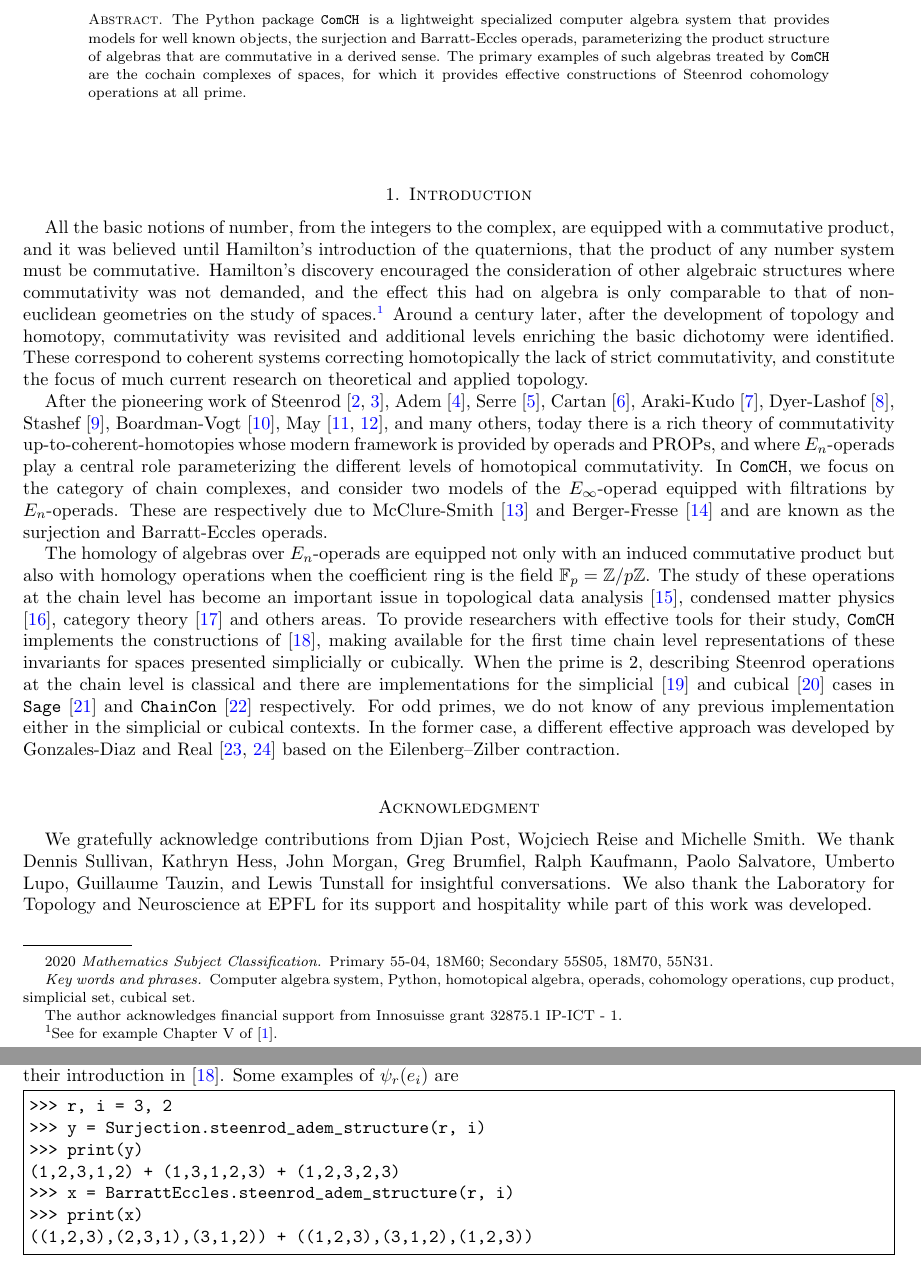
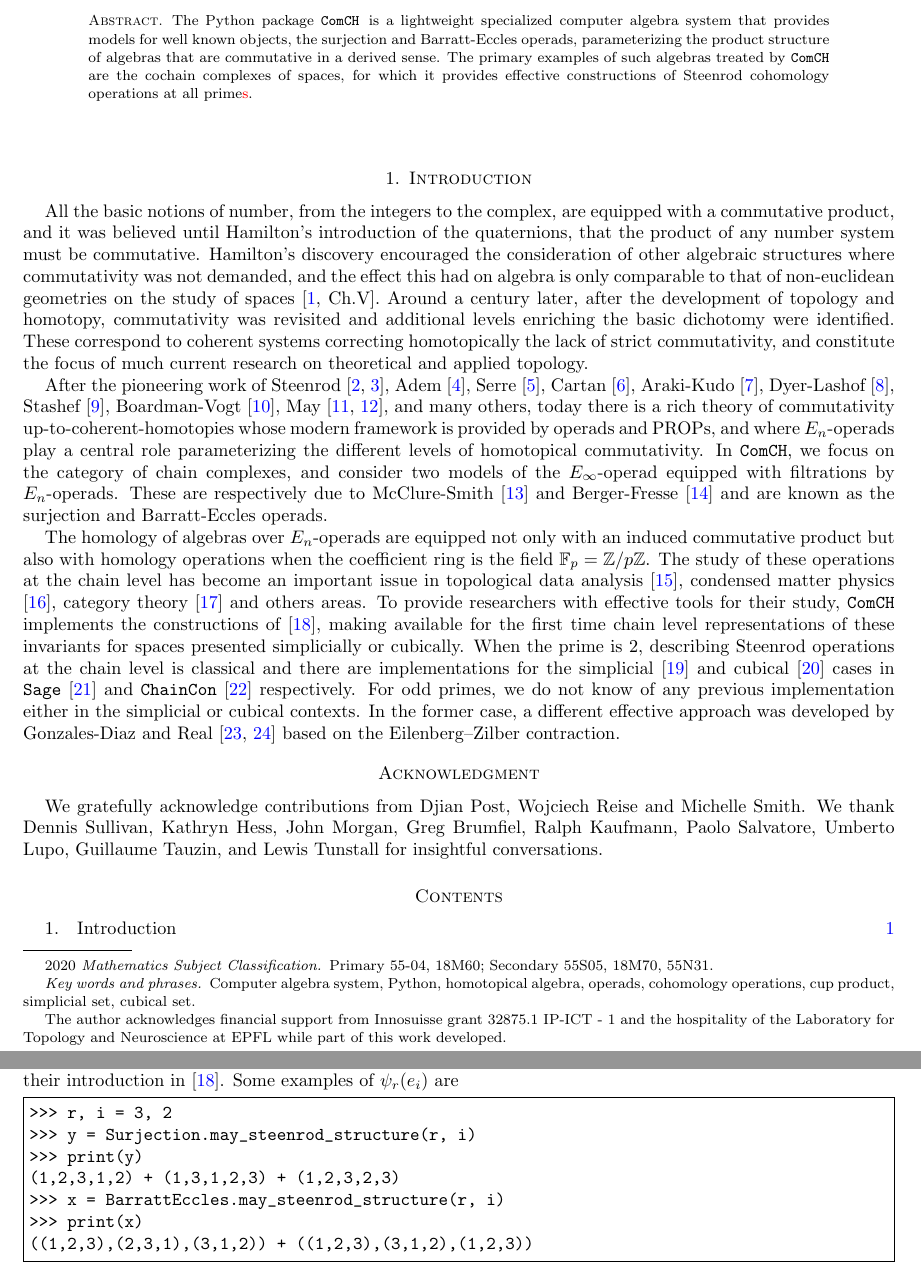
Before and after one commit to ammedmar/comch_paper, a LaTeX paper (main.tex): two parts of pages 1 and 5 of 8, joined at a grey line, cut so that both start at the same text. Compiled offline with pdfLaTeX.

Commit message:
Change steenrod-adem to may-steenrod

```diff
--- a/main.tex
+++ b/main.tex
@@ -32,6 +31,8 @@ pdfpagelabels]{hyperref}
 \newcommand{\id}{\mathrm{id}}
 \newcommand{\X}{\mathcal X}
 
+\newcommand{\rev}[1]{\textcolor{red}{#1}} % red/black
+
 \begin{document}
 
 \title[A C.A.S. for the study of commutativity up-to-coherent homotopies]{A computer algebra system for the study of commutativity up-to-coherent homotopies}
@@ -40,12 +41,12 @@ pdfpagelabels]{hyperref}
 \email{ammedmar@mpim-bonn.mpg.de}
 \address{Department of Mathematics, University of Notre Dame, Notre Dame, IN, USA}
 \email{amedinam@nd.edu}
-\thanks{The author acknowledges financial support from Innosuisse grant \mbox{32875.1 IP-ICT - 1}.}
+\thanks{The author acknowledges financial support from Innosuisse grant \mbox{32875.1 IP-ICT - 1} and the hospitality of the Laboratory for Topology and Neuroscience at EPFL while part of this work developed.}
 \keywords{Computer algebra system, Python, homotopical algebra, operads, cohomology operations, cup product, simplicial set, cubical set.}
 \subjclass[2020]{Primary 55-04, 18M60; Secondary 55S05,  	18M70, 55N31.}
 
 \begin{abstract}
-	The Python package \comch\, is a lightweight specialized computer algebra system that provides models for well known objects, the surjection and Barratt-Eccles operads, parameterizing the product structure of algebras that are commutative in a derived sense. The primary examples of such algebras treated by \comch\, are the cochain complexes of spaces, for which it provides effective constructions of Steenrod cohomology operations at all prime.
+	The Python package \comch\, is a lightweight specialized computer algebra system that provides models for well known objects, the surjection and Barratt-Eccles operads, parameterizing the product structure of algebras that are commutative in a derived sense. The primary examples of such algebras treated by \comch\, are the cochain complexes of spaces, for which it provides effective constructions of Steenrod cohomology operations at all prime\rev{s}.
 \end{abstract}
 
 \vspace*{-.8cm}
@@ -55,7 +56,9 @@ pdfpagelabels]{hyperref}
 \section{Introduction}
 
 All the basic notions of number, from the integers to the complex, are equipped with a commutative product, and it was believed until Hamilton's introduction of the quaternions, that the product of any number system must be commutative.
-Hamilton's discovery encouraged the consideration of other algebraic structures where commutativity was not demanded, and the effect this had on algebra is only comparable to that of non-euclidean geometries on the study of spaces.\footnote{See for example Chapter V of \cite{Kline1982}.} Around a century later, after the development of topology and homotopy, commutativity was revisited and additional levels enriching the basic dichotomy were identified. These correspond to coherent systems correcting homotopically the lack of strict commutativity, and constitute the focus of much current research on theoretical and applied topology.
+Hamilton's discovery encouraged the consideration of other algebraic structures where commutativity was not demanded, and the effect this had on algebra is only comparable to that of non-euclidean geometries on the study of spaces \cite[Ch.V]{Kline1982}.
+Around a century later, after the development of topology and homotopy, commutativity was revisited and additional levels enriching the basic dichotomy were identified.
+These correspond to coherent systems correcting homotopically the lack of strict commutativity, and constitute the focus of much current research on theoretical and applied topology.
 
 After the pioneering work of Steenrod \cite{Steenrod47, Steenrod62}, Adem \cite{Adem52}, Serre \cite{Serre53}, Cartan \cite{Cartan55}, Araki-Kudo \cite{ArakiKudo56}, Dyer-Lashof \cite{DyerLashof62}, Stashef \cite{Stasheff63}, Boardman-Vogt \cite{BoardmanVogt73}, May \cite{May70algebraic, May72geometry}, and many others, today there is a rich theory of commutativity up-to-coherent-homotopies whose modern framework is provided by operads and PROPs, and where $E_n$-operads play a central role parameterizing the different levels of homotopical commutativity. In \comch, we focus on the category of chain complexes, and consider two models of the $E_\infty$-operad equipped with filtrations by $E_n$-operads. These are respectively due to McClure-Smith \cite{McClureSmith03} and Berger-Fresse \cite{BergerFresse04} and are known as the surjection and Barratt-Eccles operads.
 
@@ -63,7 +66,7 @@ The homology of algebras over $E_n$-operads are equipped not only with an induce
 The study of these operations at the chain level has become an important issue in topological data analysis \cite{medina2018persistence}, condensed matter physics \cite{Kapustin2017}, category theory \cite{medina2020globular} and others areas. To provide researchers with effective tools for their study, \comch\, implements the constructions of \cite{medina2020chain}, making available for the first time chain level representations of these invariants for spaces presented simplicially or cubically. When the prime is $2$, describing Steenrod operations at the chain level is classical and there are implementations for the simplicial \cite{GonReal1999} and cubical \cite{Pilarczyk2016} cases in \texttt{Sage} \cite{sage} and \texttt{ChainCon} \cite{chaincon} respectively. For odd primes, we do not know of any previous implementation either in the simplicial or cubical contexts. In the former case, a different effective approach was developed by Gonzales-Diaz and Real \cite{GonReal2003, GonReal2005} based on the Eilenberg–Zilber contraction.
 
 \section*{Acknowledgment}
-We gratefully acknowledge contributions from Djian Post, Wojciech Reise and Michelle Smith. We thank Dennis Sullivan, Kathryn Hess, John Morgan, Greg Brumfiel, Ralph Kaufmann, Paolo Salvatore, Umberto Lupo, Guillaume Tauzin, and Lewis Tunstall for insightful conversations. We also thank the Laboratory for Topology and Neuroscience at EPFL for its support and hospitality while part of this work was developed.
+We gratefully acknowledge contributions from Djian Post, Wojciech Reise and Michelle Smith. We thank Dennis Sullivan, Kathryn Hess, John Morgan, Greg Brumfiel, Ralph Kaufmann, Paolo Salvatore, Umberto Lupo, Guillaume Tauzin, and Lewis Tunstall for insightful conversations.
 
 \tableofcontents
 
@@ -227,13 +230,13 @@ A Steenrod structure on an operad $\mathcal O$ is a collection, indexed by $r >
 For any pair of integers $r$ and $i$, a Steenrod structure produces a preferred element $\psi_r(e_i)$ in $\mathcal O(r)_i$.
 
-Steenrod-Adem structures for the surjection and Barratt-Eccles operads are implemented in \comch\, following their introduction in \cite{medina2020chain}. Some examples of $\psi_r(e_i)$ are
+May-Steenrod structures for the surjection and Barratt-Eccles operads are implemented in \comch\, following their introduction in \cite{medina2020chain}. Some examples of $\psi_r(e_i)$ are
 
 \begin{Verbatim}[frame=single, samepage=true]
 >>> r, i = 3, 2
->>> y = Surjection.steenrod_adem_structure(r, i)
+>>> y = Surjection.may_steenrod_structure(r, i)
 >>> print(y)
 (1,2,3,1,2) + (1,3,1,2,3) + (1,2,3,2,3)
->>> x = BarrattEccles.steenrod_adem_structure(r, i)
+>>> x = BarrattEccles.may_steenrod_structure(r, i)
 >>> print(x)
 ((1,2,3),(2,3,1),(3,1,2)) + ((1,2,3),(3,1,2),(1,2,3))
 \end{Verbatim}
```
Also changed, not shown: main.tex (13 more changed lines).
